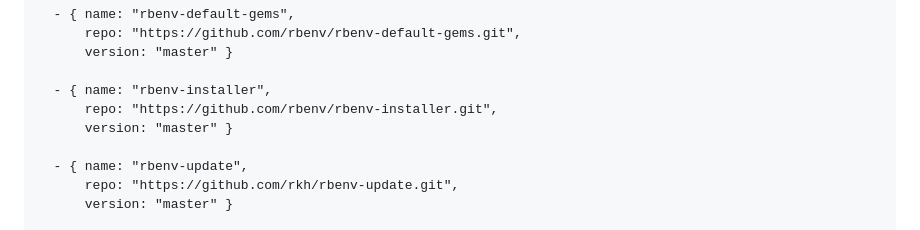
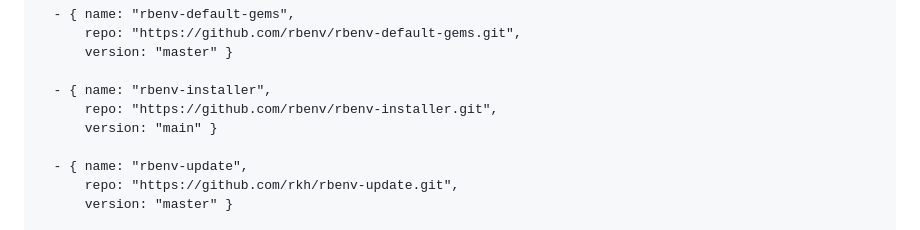
Before and after one commit to zzet/rbenv, a Markdown page: README.md, the part around the change. GitHub-like rendering.

Commit message:
Fix typo about rbenv-installer version in README
By #148, the rbenv-installer version on rbenv_plugins was updated to main.
This commit also updates the rbenv-installer version described in README.

```diff
--- a/README.md
+++ b/README.md
@@ -44,7 +44,7 @@ Default variables are:
 
       - { name: "rbenv-installer",
           repo: "https://github.com/rbenv/rbenv-installer.git",
-          version: "master" }
+          version: "main" }
 
       - { name: "rbenv-update",
           repo: "https://github.com/rkh/rbenv-update.git",
```
